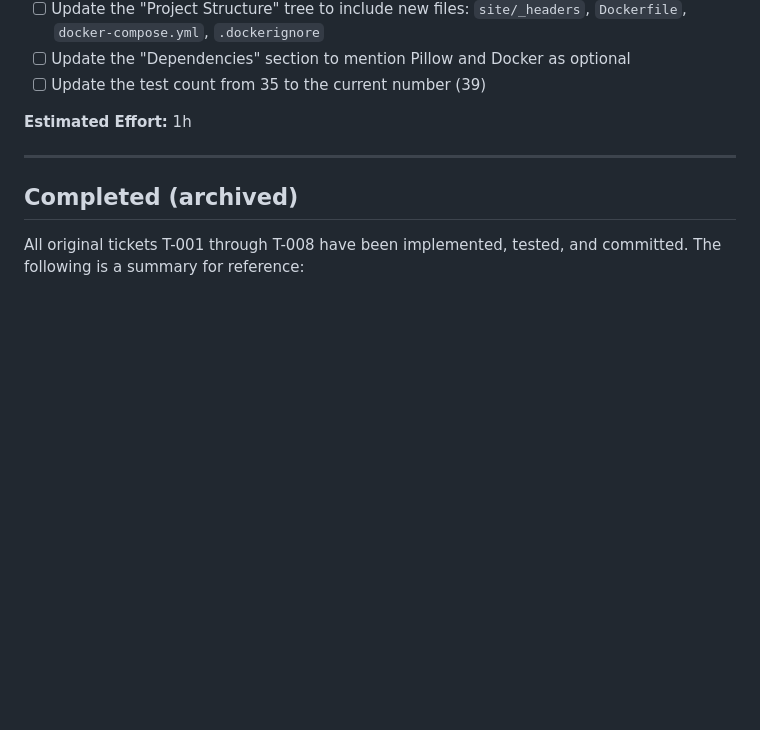
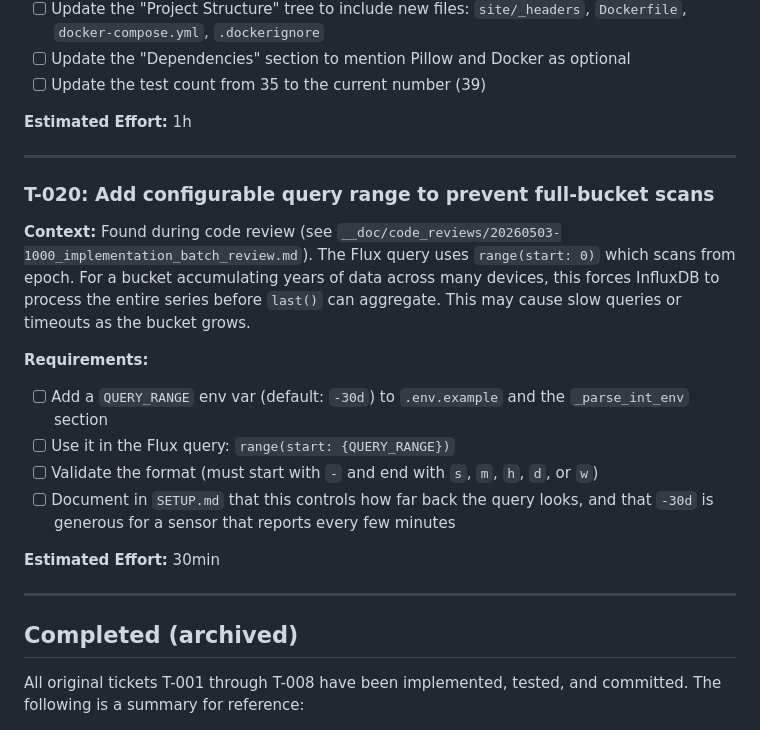
Before and after one commit to the-louie/influx-to-cloudflare-pages, a Markdown page: TODO.md, the part around the change. Rendered like a GitHub page; blank space fills up the shorter version.

Commit message:
Add T-020 for configurable query range from code review findings

```diff
--- a/TODO.md
+++ b/TODO.md
@@ -294,6 +294,20 @@
 
 ---
 
+### T-020: Add configurable query range to prevent full-bucket scans
+
+**Context:** Found during code review (see `__doc/code_reviews/20260503-1000_implementation_batch_review.md`). The Flux query uses `range(start: 0)` which scans from epoch. For a bucket accumulating years of data across many devices, this forces InfluxDB to process the entire series before `last()` can aggregate. This may cause slow queries or timeouts as the bucket grows.
+
+**Requirements:**
+- [ ] Add a `QUERY_RANGE` env var (default: `-30d`) to `.env.example` and the `_parse_int_env` section
+- [ ] Use it in the Flux query: `range(start: {QUERY_RANGE})`
+- [ ] Validate the format (must start with `-` and end with `s`, `m`, `h`, `d`, or `w`)
+- [ ] Document in `SETUP.md` that this controls how far back the query looks, and that `-30d` is generous for a sensor that reports every few minutes
+
+**Estimated Effort:** 30min
+
+---
+
 ## Completed (archived)
 
 All original tickets T-001 through T-008 have been implemented, tested, and committed. The following is a summary for reference:
```
